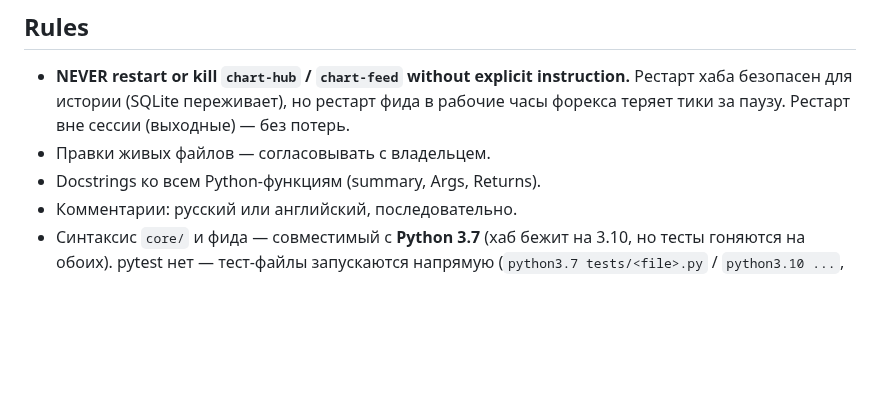
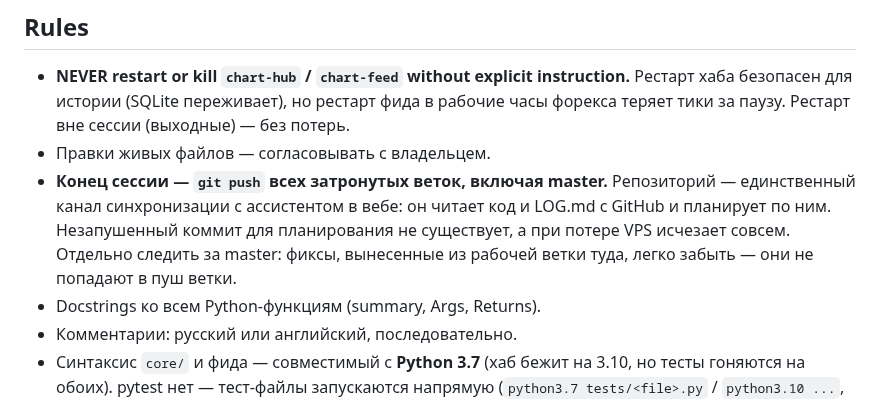
Before and after one commit to i79194047335-afk/My-first-Terminal, a Markdown page: CLAUDE.md, the part around the change. Rendered like a GitHub page; blank space fills up the shorter version.

Commit message:
docs: правило пуша в конце сессии + уточнение в LOG
Репозиторий — единственный канал синхронизации с ассистентом в вебе.
Обнаружилось на живом примере: фикс import json (70dbc27) больше суток
лежал в локальном master незапушенным, и планирование снаружи шло по
неполной картине.

Отдельно отмечено про master: фиксы, вынесенные туда из рабочей ветки,
не попадают в пуш ветки и теряются легче всего — ровно этот случай.

LOG: пункт 6 (фильтр instruments) уточнён — он в master НЕ выносился,
приедет с вливанием. Пункты 5 и 6 шли подряд под общим заголовком, и
«вынесен в master» из п. 5 читалось как относящееся к обоим.

Co-Authored-By: Claude Opus 4.8 <noreply@anthropic.com>

```diff
--- a/CLAUDE.md
+++ b/CLAUDE.md
@@ -168,6 +168,12 @@ URL: `http://<server-ip>:8082/index.html`. Порт **8080** занят `code-se
   рестарт фида в рабочие часы форекса теряет тики за паузу. Рестарт вне сессии
   (выходные) — без потерь.
 - Правки живых файлов — согласовывать с владельцем.
+- **Конец сессии — `git push` всех затронутых веток, включая master.**
+  Репозиторий — единственный канал синхронизации с ассистентом в вебе:
+  он читает код и LOG.md с GitHub и планирует по ним. Незапушенный коммит
+  для планирования не существует, а при потере VPS исчезает совсем.
+  Отдельно следить за master: фиксы, вынесенные из рабочей ветки туда,
+  легко забыть — они не попадают в пуш ветки.
 - Docstrings ко всем Python-функциям (summary, Args, Returns).
 - Комментарии: русский или английский, последовательно.
 - Синтаксис `core/` и фида — совместимый с **Python 3.7** (хаб бежит на 3.10, но
```
Also changed, not shown: LOG.md (+2 -0 lines).
